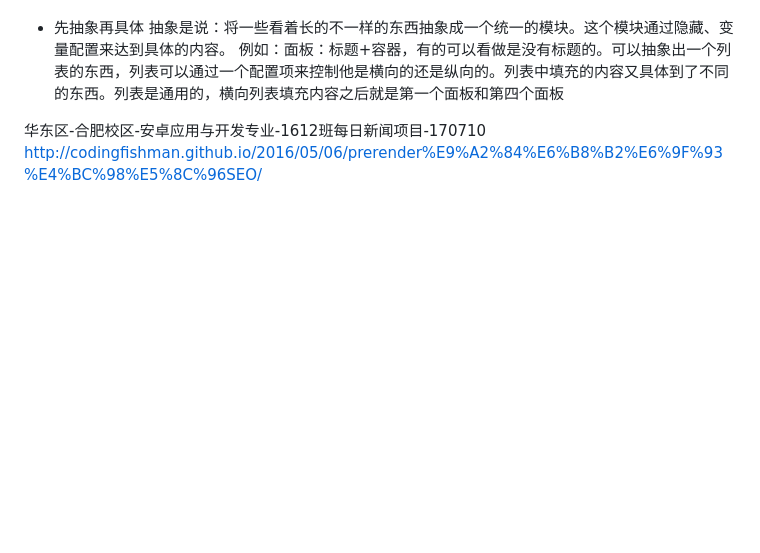
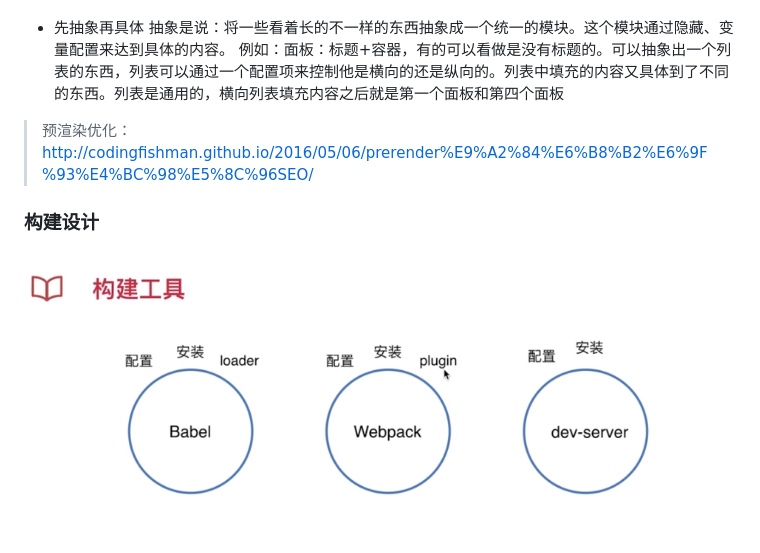
Before and after one commit to happyhani/myCodeStudy, a Markdown page: 组件化开发/第四章.md, the part around the change printed below. Rendered like a GitHub page; pictures changed too: 组件化开发/4-5构建工具.png (added); blank space fills up the shorter version.

```diff
--- a/组件化开发/第四章.md
+++ b/组件化开发/第四章.md
@@ -24,5 +24,9 @@
 抽象是说：将一些看着长的不一样的东西抽象成一个统一的模块。这个模块通过隐藏、变量配置来达到具体的内容。
 例如：面板：标题+容器，有的可以看做是没有标题的。可以抽象出一个列表的东西，列表可以通过一个配置项来控制他是横向的还是纵向的。列表中填充的内容又具体到了不同的东西。列表是通用的，横向列表填充内容之后就是第一个面板和第四个面板
 
-华东区-合肥校区-安卓应用与开发专业-1612班每日新闻项目-170710
+> 预渲染优化：
 http://codingfishman.github.io/2016/05/06/prerender%E9%A2%84%E6%B8%B2%E6%9F%93%E4%BC%98%E5%8C%96SEO/
+
+### 构建设计
+
+![构建工具](4-5构建工具.png)
```
Also changed, not shown: other parts of 组件化开发/第四章.md (+6 -6 lines), 组件化开发/4-4SPA设计.md (+20 -10 lines), 组件化开发/5-1抽象组件设计.md (added, +8 -0 lines), 组件化开发/4-4-hash.png (added), 组件化开发/4-4-history.png (added), 14 other files.
